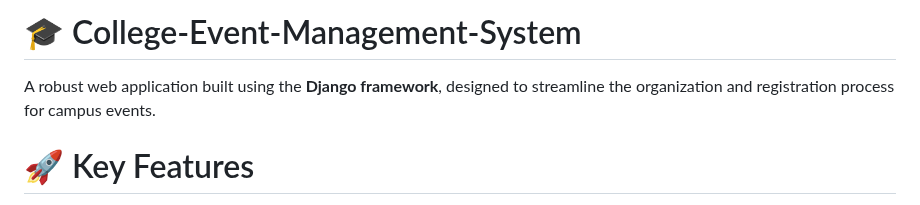
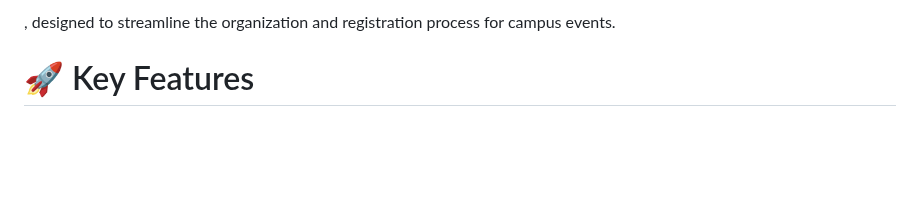
Before and after one commit to Ashagiri/College-Event-Management-System, a Markdown page: README.md, the part around the change. Drawn GitHub-style; blank space fills up the shorter version.

```diff
--- a/README.md
+++ b/README.md
@@ -1,5 +1,4 @@
-# 🎓 College-Event-Management-System
-A robust web application built using the **Django framework**, designed to streamline the organization and registration process for campus events.
+, designed to streamline the organization and registration process for campus events.
 
 # 🚀 Key Features
 * **Real-time Capacity Tracking:** Automatically calculates available seats to prevent over-booking.
```
